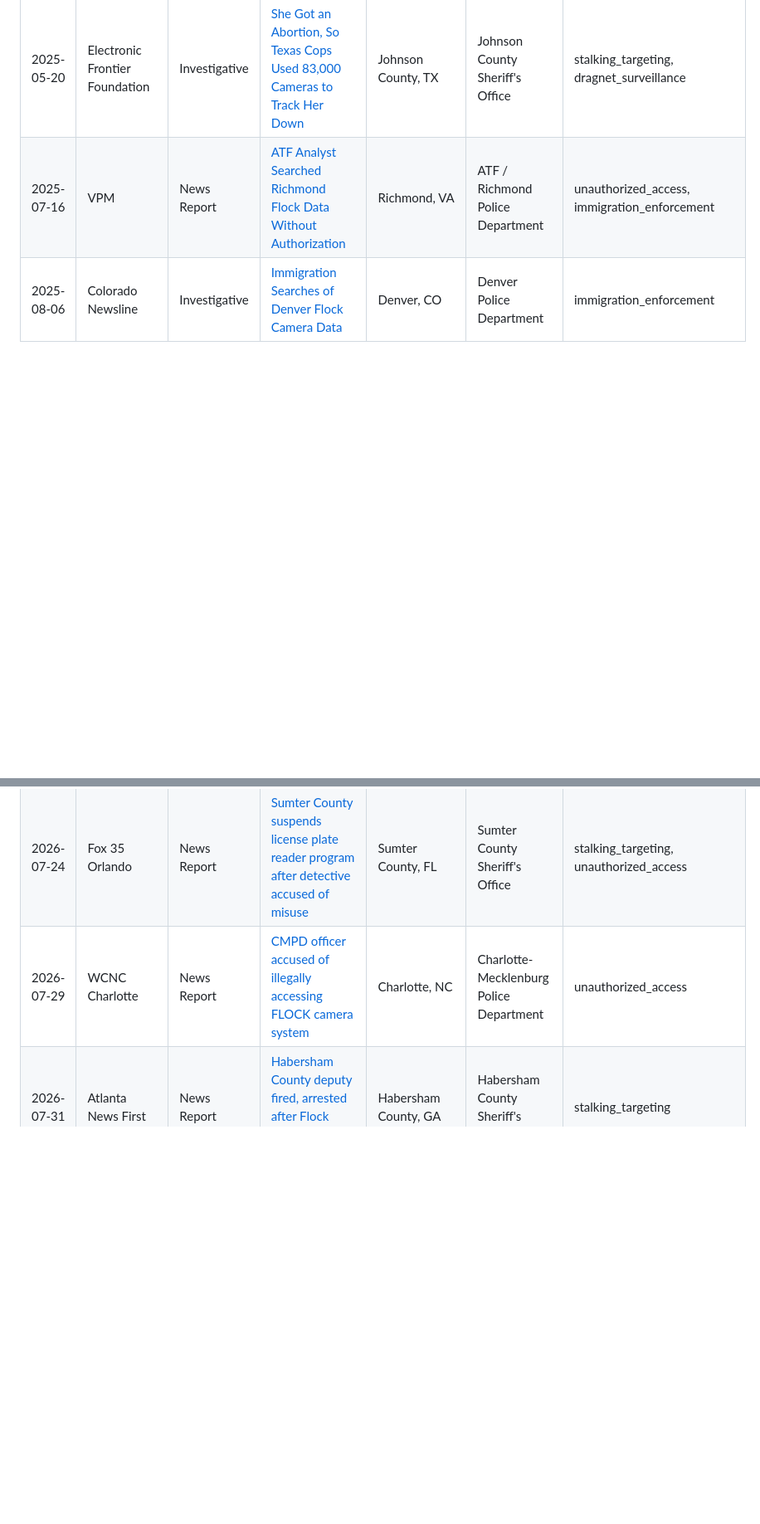
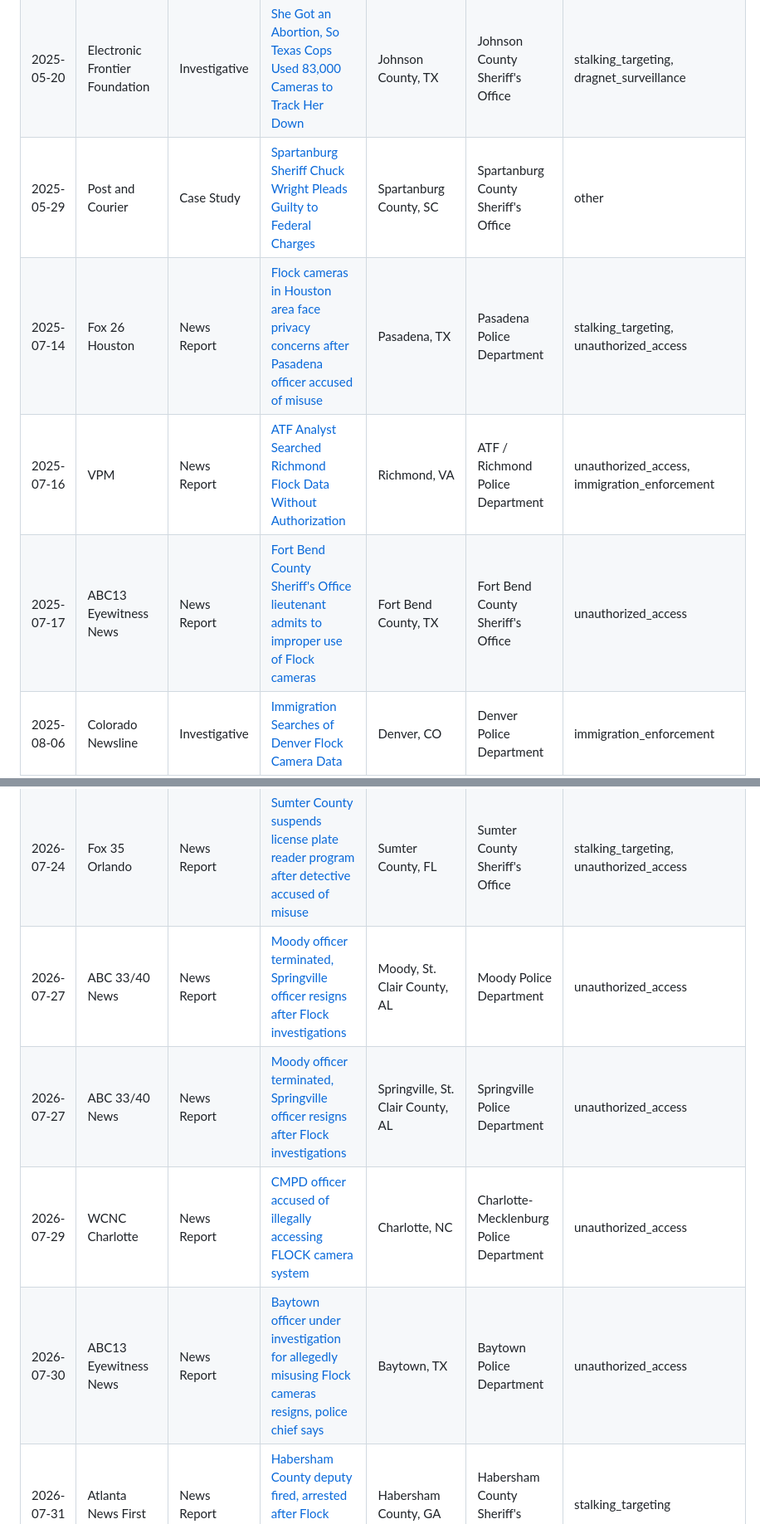
Before and after one commit to kansas-watch/alpr-abuse-library, a Markdown page: README.md, 2 parts joined by grey strips. Shown at 83% size. Drawn GitHub-style; blank space fills up the shorter version.

```diff
--- a/README.md
+++ b/README.md
@@ -35,7 +36,10 @@ Browse the full index: [`library.json`](./library.json) | [Formatted table below
 | 2025-05-15 | 404 Media | Investigative | [ICE Taps Into Nationwide AI-Enabled Camera Network](https://www.404media.co/ice-taps-into-nationwide-ai-enabled-camera-network-data-shows/) | National | ICE / Multiple agencies | immigration_enforcement |
 | 2025-05-15 | GovTech / 404 Media | News Report | [Flock Safety's Nova Platform: Dark Web Data Considered for Warrantless Tracking](https://www.govtech.com/biz/flock-safety-pushes-back-on-data-breach-product-criticism) | National | Flock Safety | data_breach, other |
 | 2025-05-20 | Electronic Frontier Foundation | Investigative | [She Got an Abortion, So Texas Cops Used 83,000 Cameras to Track Her Down](https://www.eff.org/deeplinks/2025/05/she-got-abortion-so-texas-cop-used-83000-cameras-track-her-down) | Johnson County, TX | Johnson County Sheriff's Office | stalking_targeting, dragnet_surveillance |
+| 2025-05-29 | Post and Courier | Case Study | [Spartanburg Sheriff Chuck Wright Pleads Guilty to Federal Charges](https://www.postandcourier.com/spartanburg/news/spartanburg-sheriff-chuck-wright-fbi-investigation-career-controversies/article_aa5d54be-7354-4507-be0c-dfdc456bdc57.html) | Spartanburg County, SC | Spartanburg County Sheriff's Office | other |
+| 2025-07-14 | Fox 26 Houston | News Report | [Flock cameras in Houston area face privacy concerns after Pasadena officer accused of misuse](https://www.fox26houston.com/news/flock-cameras-houston-area-face-privacy-concerns-after-pasadena-officer-accused-misuse) | Pasadena, TX | Pasadena Police Department | stalking_targeting, unauthorized_access |
 | 2025-07-16 | VPM | News Report | [ATF Analyst Searched Richmond Flock Data Without Authorization](https://www.vpm.org/news/2025-07-16/flock-license-plate-readers-ice-atf-rva-edwards-kaiser-aclu-cherian) | Richmond, VA | ATF / Richmond Police Department | unauthorized_access, immigration_enforcement |
+| 2025-07-17 | ABC13 Eyewitness News | News Report | [Fort Bend County Sheriff's Office lieutenant admits to improper use of Flock cameras](https://abc13.com/post/fort-bend-county-sheriffs-office-lieutenant-admits-improper-use-flock-cameras-docs/19528986/) | Fort Bend County, TX | Fort Bend County Sheriff's Office | unauthorized_access |
 | 2025-08-06 | Colorado Newsline | Investigative | [Immigration Searches of Denver Flock Camera Data](https://coloradonewsline.com/2025/08/06/immigration-denver-flock-camera/) | Denver, CO | Denver Police Department | immigration_enforcement |
 | 2025-08-19 | 9News | Investigative | [Flock Gave Federal Immigration Agents Access to Tracking Data](https://www.9news.com/article/news/local/flock-federal-immigration-agents-access-tracking-data/73-a8aee742-56d4-4a57-b5bb-0373286dfef8) | National | Flock Safety / U.S. Border Patrol | fusion_center_sharing, immigration_enforcement |
 | 2025-08-25 | Illinois Secretary of State | Investigative | [Illinois Audit Finds Flock in Violation of State Law](https://www.ilsos.gov/news/2025/august-25-2025-giannoulias-audit-finds-license-plate-reader-company-in-violation-of-state-law.html) | Illinois | Flock Safety / Forest Park PD / Multiple IL agencies | fusion_center_sharing, unauthorized_access, immigration_enforcement |
@@ -96,7 +98,10 @@ Browse the full index: [`library.json`](./library.json) | [Formatted table below
 | 2026-07-14 | Fox Carolina | News Report | [2 Greer officers terminated for violating policy on Flock cameras, police say](https://www.foxcarolina.com/2026/07/14/2-greer-officers-terminated-violating-policy-flock-cameras-police-say/) | Greer, SC | Greer Police Department | stalking_targeting |
 | 2026-07-20 | Chicago Sun-Times | Case Study | [Former Holiday Hills police chief charged with making nearly 300 unauthorized searches](https://chicago.suntimes.com/crime/2026/07/20/former-holiday-hills-police-chief-charged-with-making-nearly-300-unauthorized-searches-court-records) | Holiday Hills / Prairie Grove, IL | Prairie Grove Police Department / Holiday Hills Police Department | stalking_targeting |
 | 2026-07-24 | Fox 35 Orlando | News Report | [Sumter County suspends license plate reader program after detective accused of misuse](https://www.fox35orlando.com/news/sumter-county-suspends-license-plate-reader-program-after-detective-accused-misuse.amp) | Sumter County, FL | Sumter County Sheriff's Office | stalking_targeting, unauthorized_access |
+| 2026-07-27 | ABC 33/40 News | News Report | [Moody officer terminated, Springville officer resigns after Flock investigations](https://abc3340.com/news/local/moody-officer-terminated-springville-officer-resigns-after-flock-investigations-alea) | Moody, St. Clair County, AL | Moody Police Department | unauthorized_access |
+| 2026-07-27 | ABC 33/40 News | News Report | [Moody officer terminated, Springville officer resigns after Flock investigations](https://abc3340.com/news/local/moody-officer-terminated-springville-officer-resigns-after-flock-investigations-alea) | Springville, St. Clair County, AL | Springville Police Department | unauthorized_access |
 | 2026-07-29 | WCNC Charlotte | News Report | [CMPD officer accused of illegally accessing FLOCK camera system](https://www.wcnc.com/article/news/local/officer-accused-of-improperly-using-flock-cameras/275-96c07558-0516-4a3f-8e11-5f2a4fd4a7e3) | Charlotte, NC | Charlotte-Mecklenburg Police Department | unauthorized_access |
+| 2026-07-30 | ABC13 Eyewitness News | News Report | [Baytown officer under investigation for allegedly misusing Flock cameras resigns, police chief says](https://abc13.com/post/baytown-police-officer-investigation-allegedly-misusing-flock-cameras-resigns-chief-john-stringer-says/19602683/) | Baytown, TX | Baytown Police Department | unauthorized_access |
 | 2026-07-31 | Atlanta News First | News Report | [Habersham County deputy fired, arrested after Flock license plate reader audit](https://www.atlantanewsfirst.com/2026/07/31/habersham-county-deputy-fired-arrested-after-flock-license-plate-reader-audit/) | Habersham County, GA | Habersham County Sheriff's Office | stalking_targeting |
 | 2026-07-31 | WJCL / Savannah Police Department | News Report | [Six Savannah police employees placed on leave over alleged Flock misuse](https://www.wjcl.com/article/savannah-police-flock-system-misuse-investigation/73321620) | Savannah, GA | Savannah Police Department | stalking_targeting, unauthorized_access |
 | 2026-08-04 | Fox 5 Atlanta | Case Study | [3 Coweta sheriff's employees resign amid Flock review](https://www.fox5atlanta.com/news/3-coweta-sheriffs-employees-resign-amid-flock-review) | Coweta County, GA | Coweta County Sheriff's Office | other |
```
Also changed, not shown: other parts of README.md (+13 -7 lines).
